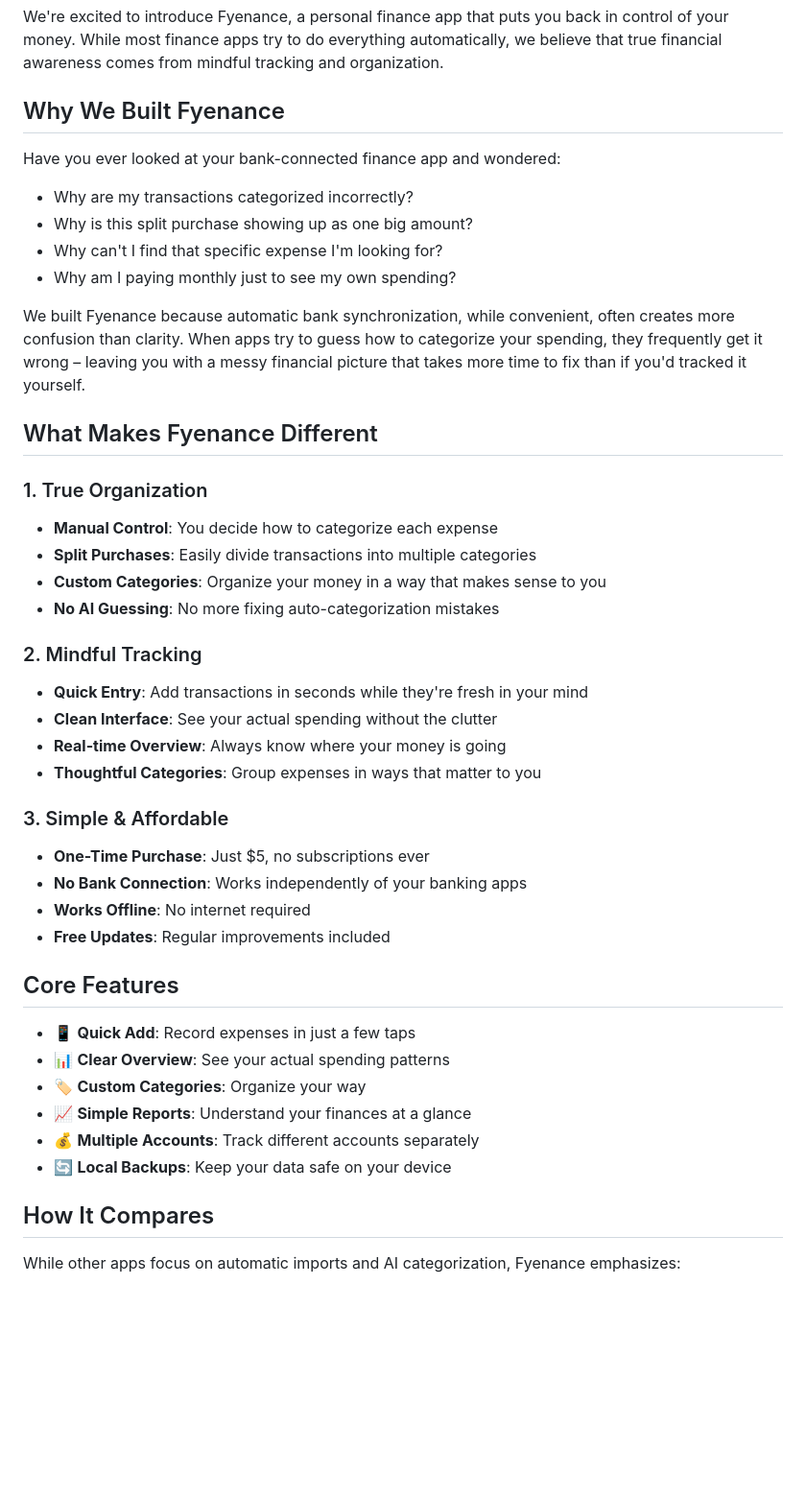
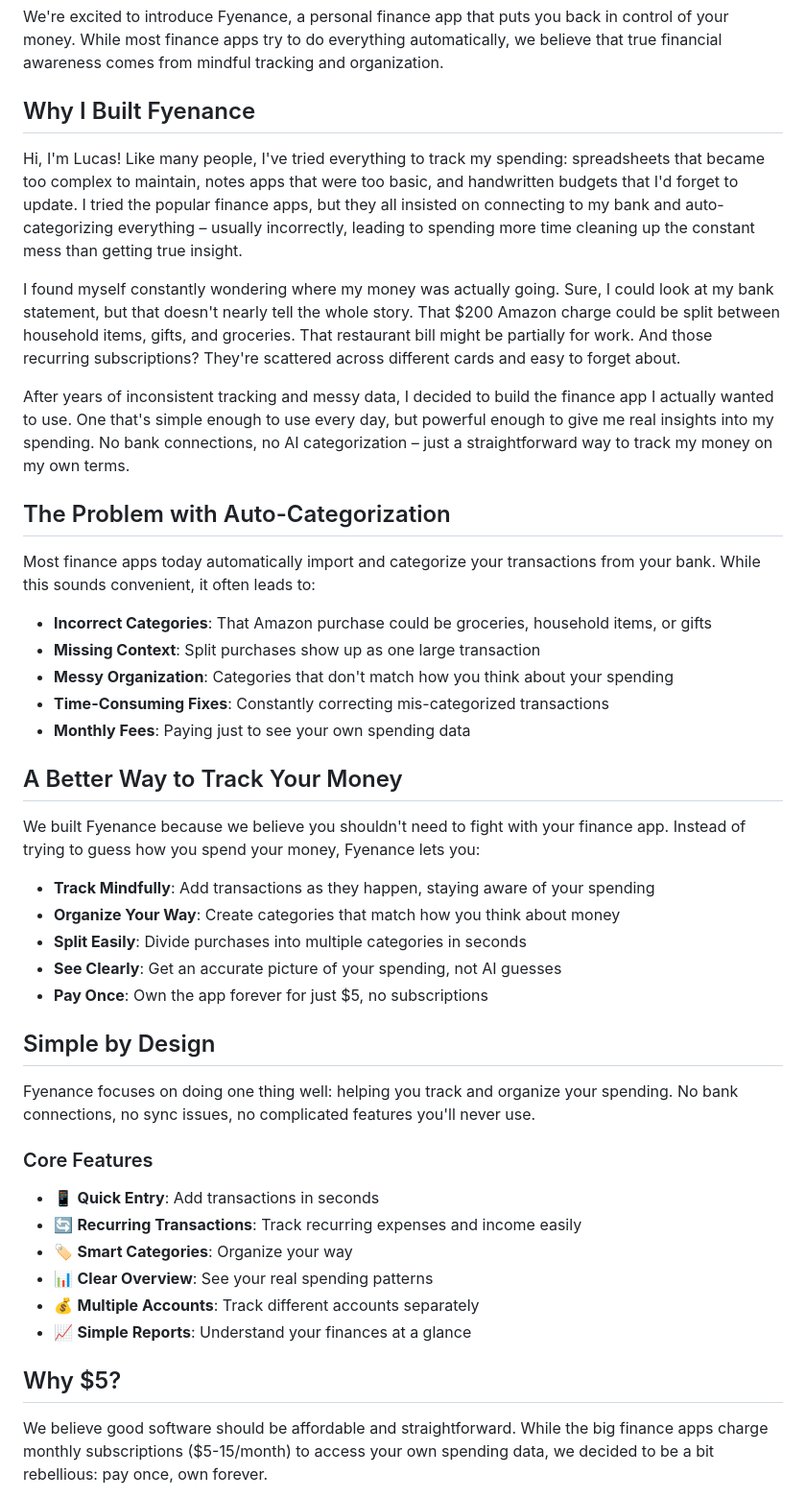
Before and after one commit to ltalebli99/Fyenance-Website, a Markdown page: content/posts/welcome-to-fyenance.md, the part around the change printed below. Shown: that part at 96% size. GitHub-like rendering; blank space fills up the shorter version.

Commit message:
Updated welcome post

```diff
--- a/content/posts/welcome-to-fyenance.md
+++ b/content/posts/welcome-to-fyenance.md
@@ -6,46 +6,47 @@ image: '/assets/blog/welcome-to-fyenance.jpg'
 
 We're excited to introduce Fyenance, a personal finance app that puts you back in control of your money. While most finance apps try to do everything automatically, we believe that true financial awareness comes from mindful tracking and organization.
 
-## Why We Built Fyenance
+## Why I Built Fyenance
 
-Have you ever looked at your bank-connected finance app and wondered:
-- Why are my transactions categorized incorrectly?
-- Why is this split purchase showing up as one big amount?
-- Why can't I find that specific expense I'm looking for?
-- Why am I paying monthly just to see my own spending?
+Hi, I'm Lucas! Like many people, I've tried everything to track my spending: spreadsheets that became too complex to maintain, notes apps that were too basic, and handwritten budgets that I'd forget to update. I tried the popular finance apps, but they all insisted on connecting to my bank and auto-categorizing everything – usually incorrectly, leading to spending more time cleaning up the constant mess than getting true insight.
 
-We built Fyenance because automatic bank synchronization, while convenient, often creates more confusion than clarity. When apps try to guess how to categorize your spending, they frequently get it wrong – leaving you with a messy financial picture that takes more time to fix than if you'd tracked it yourself.
+I found myself constantly wondering where my money was actually going. Sure, I could look at my bank statement, but that doesn't nearly tell the whole story. That $200 Amazon charge could be split between household items, gifts, and groceries. That restaurant bill might be partially for work. And those recurring subscriptions? They're scattered across different cards and easy to forget about.
 
-## What Makes Fyenance Different
+After years of inconsistent tracking and messy data, I decided to build the finance app I actually wanted to use. One that's simple enough to use every day, but powerful enough to give me real insights into my spending. No bank connections, no AI categorization – just a straightforward way to track my money on my own terms.
 
-### 1. True Organization
-- **Manual Control**: You decide how to categorize each expense
-- **Split Purchases**: Easily divide transactions into multiple categories
-- **Custom Categories**: Organize your money in a way that makes sense to you
-- **No AI Guessing**: No more fixing auto-categorization mistakes
+## The Problem with Auto-Categorization
 
-### 2. Mindful Tracking
-- **Quick Entry**: Add transactions in seconds while they're fresh in your mind
-- **Clean Interface**: See your actual spending without the clutter
-- **Real-time Overview**: Always know where your money is going
-- **Thoughtful Categories**: Group expenses in ways that matter to you
+Most finance apps today automatically import and categorize your transactions from your bank. While this sounds convenient, it often leads to:
 
-### 3. Simple & Affordable
-- **One-Time Purchase**: Just $5, no subscriptions ever
-- **No Bank Connection**: Works independently of your banking apps
-- **Works Offline**: No internet required
-- **Free Updates**: Regular improvements included
+- **Incorrect Categories**: That Amazon purchase could be groceries, household items, or gifts
+- **Missing Context**: Split purchases show up as one large transaction
+- **Messy Organization**: Categories that don't match how you think about your spending
+- **Time-Consuming Fixes**: Constantly correcting mis-categorized transactions
+- **Monthly Fees**: Paying just to see your own spending data
 
-## Core Features
+## A Better Way to Track Your Money
 
-- 📱 **Quick Add**: Record expenses in just a few taps
-- 📊 **Clear Overview**: See your actual spending patterns
-- 🏷️ **Custom Categories**: Organize your way
+We built Fyenance because we believe you shouldn't need to fight with your finance app. Instead of trying to guess how you spend your money, Fyenance lets you:
+
+- **Track Mindfully**: Add transactions as they happen, staying aware of your spending
+- **Organize Your Way**: Create categories that match how you think about money
+- **Split Easily**: Divide purchases into multiple categories in seconds
+- **See Clearly**: Get an accurate picture of your spending, not AI guesses
+- **Pay Once**: Own the app forever for just $5, no subscriptions
+
+## Simple by Design
+
+Fyenance focuses on doing one thing well: helping you track and organize your spending. No bank connections, no sync issues, no complicated features you'll never use.
+
+### Core Features
+- 📱 **Quick Entry**: Add transactions in seconds
+- 🔄 **Recurring Transactions**: Track recurring expenses and income easily
+- 🏷️ **Smart Categories**: Organize your way
+- 📊 **Clear Overview**: See your real spending patterns
+- 💰 **Multiple Accounts**: Track different accounts separately
 - 📈 **Simple Reports**: Understand your finances at a glance
-- 💰 **Multiple Accounts**: Track different accounts separately
-- 🔄 **Local Backups**: Keep your data safe on your device
 
-## How It Compares
+## Why $5?
 
-While other apps focus on automatic imports and AI categorization, Fyenance emphasizes:
+We believe good software should be affordable and straightforward. While the big finance apps charge monthly subscriptions ($5-15/month) to access your own spending data, we decided to be a bit rebellious: pay once, own forever.
 
```
Also changed, not shown: other parts of content/posts/welcome-to-fyenance.md (+17 -7 lines).
